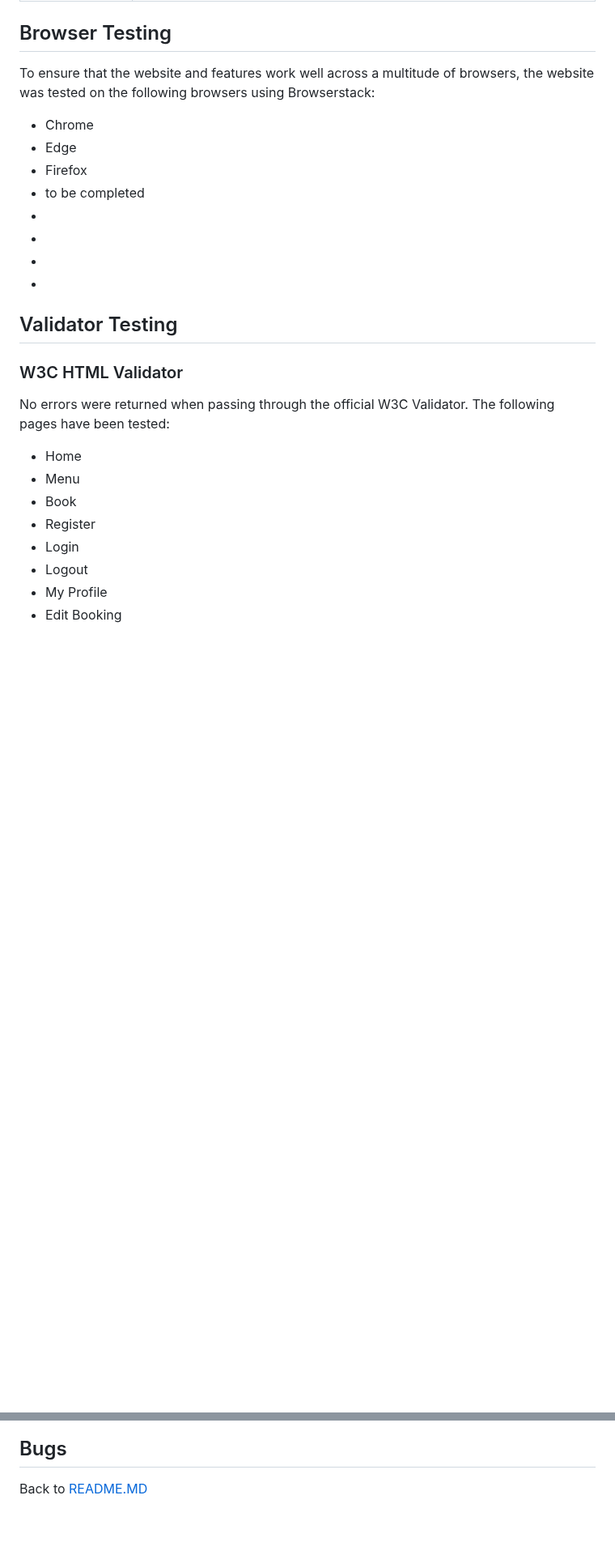
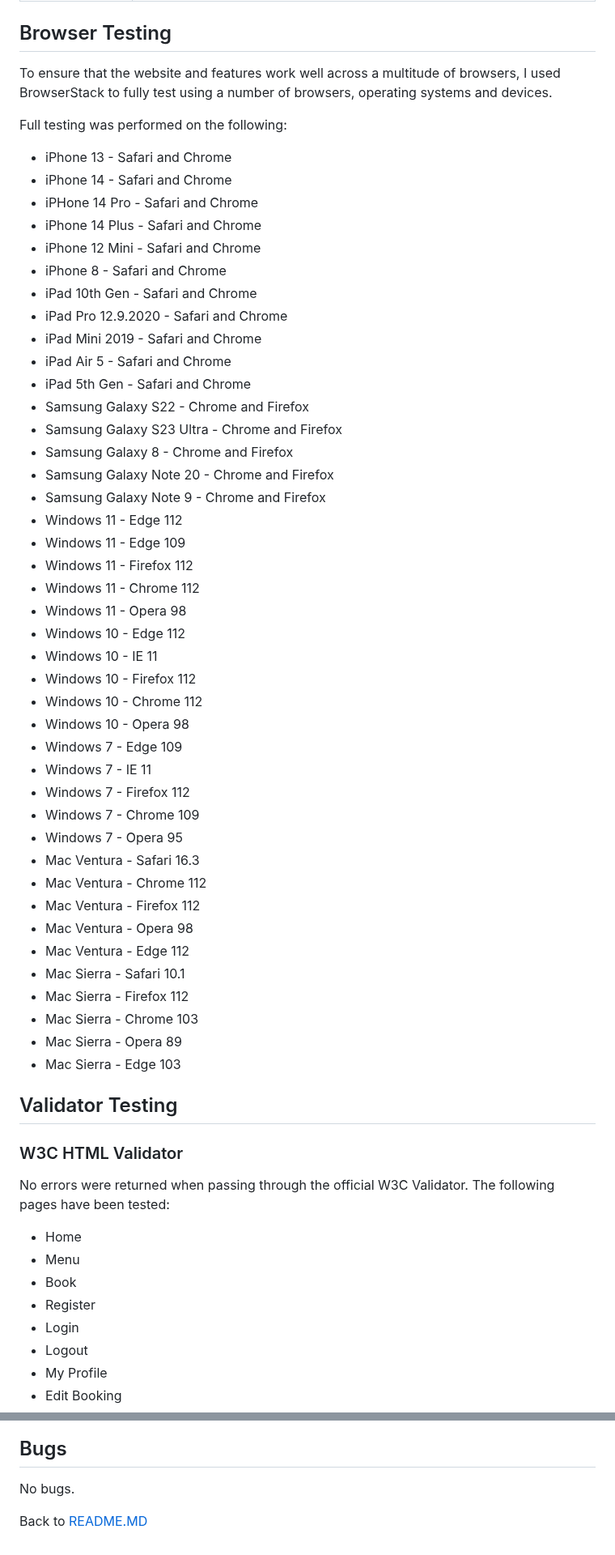
Before and after one commit to MichelleBritton/pasture, a Markdown page: TESTING.MD, 2 parts joined by grey strips. Shown at 81% size. Rendered like a GitHub page; blank space fills up the shorter version.

Commit message:
Add browser testing

```diff
--- a/TESTING.MD
+++ b/TESTING.MD
@@ -110,16 +110,51 @@ Back to [README.MD](README.MD)
 |**Outcome**             |All features tested and passed.|
 
 ## Browser Testing
-To ensure that the website and features work well across a multitude of browsers, the website was tested on the following browsers using Browserstack:
+To ensure that the website and features work well across a multitude of browsers, I used BrowserStack to fully test using a number of browsers, operating systems and devices.
 
-- Chrome
-- Edge
-- Firefox
-- to be completed
--
--
--
--
+Full testing was performed on the following:
+
+- iPhone 13 - Safari and Chrome
+- iPhone 14 - Safari and Chrome
+- iPHone 14 Pro - Safari and Chrome
+- iPhone 14 Plus - Safari and Chrome
+- iPhone 12 Mini - Safari and Chrome
+- iPhone 8 - Safari and Chrome
+- iPad 10th Gen - Safari and Chrome
+- iPad Pro 12.9.2020 - Safari and Chrome
+- iPad Mini 2019 - Safari and Chrome
+- iPad Air 5 - Safari and Chrome
+- iPad 5th Gen - Safari and Chrome
+- Samsung Galaxy S22 - Chrome and Firefox
+- Samsung Galaxy S23 Ultra - Chrome and Firefox
+- Samsung Galaxy 8 - Chrome and Firefox
+- Samsung Galaxy Note 20 - Chrome and Firefox
+- Samsung Galaxy Note 9 - Chrome and Firefox
+- Windows 11 - Edge 112
+- Windows 11 - Edge 109
+- Windows 11 - Firefox 112
+- Windows 11 - Chrome 112
+- Windows 11 - Opera 98
+- Windows 10 - Edge 112
+- Windows 10 - IE 11
+- Windows 10 - Firefox 112
+- Windows 10 - Chrome 112
+- Windows 10 - Opera 98
+- Windows 7 - Edge 109
+- Windows 7 - IE 11
+- Windows 7 - Firefox 112
+- Windows 7 - Chrome 109
+- Windows 7 - Opera 95
+- Mac Ventura - Safari 16.3
+- Mac Ventura - Chrome 112
+- Mac Ventura - Firefox 112
+- Mac Ventura - Opera 98
+- Mac Ventura - Edge 112
+- Mac Sierra - Safari 10.1
+- Mac Sierra - Firefox 112
+- Mac Sierra - Chrome 103
+- Mac Sierra - Opera 89
+- Mac Sierra - Edge 103
 
 ## Validator Testing
 ### W3C HTML Validator
@@ -296,4 +331,7 @@ Further accessibility testing was undertaken with WAVE.
 ![Delete Menus Wave Report](documentation/accessibility/w-delete-menus.png)
 
 ## Bugs
+
+No bugs.
+
 Back to [README.MD](README.MD)
```
